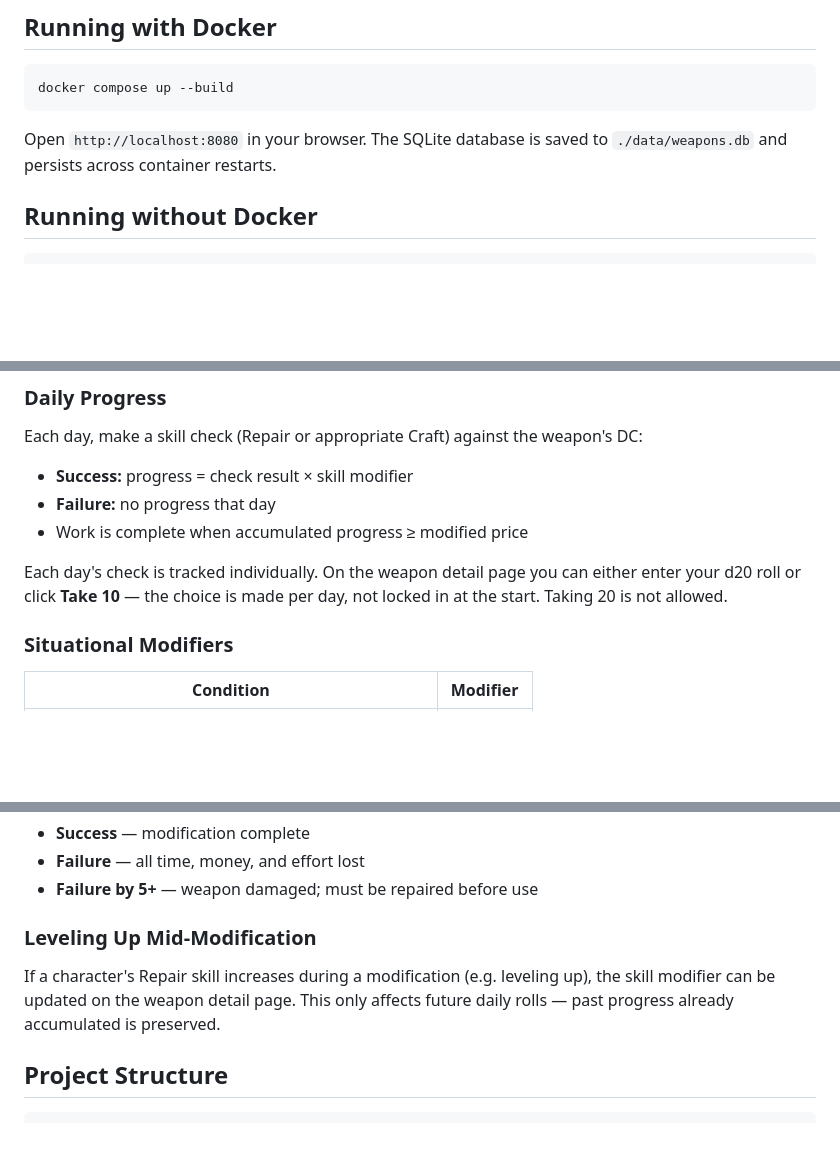
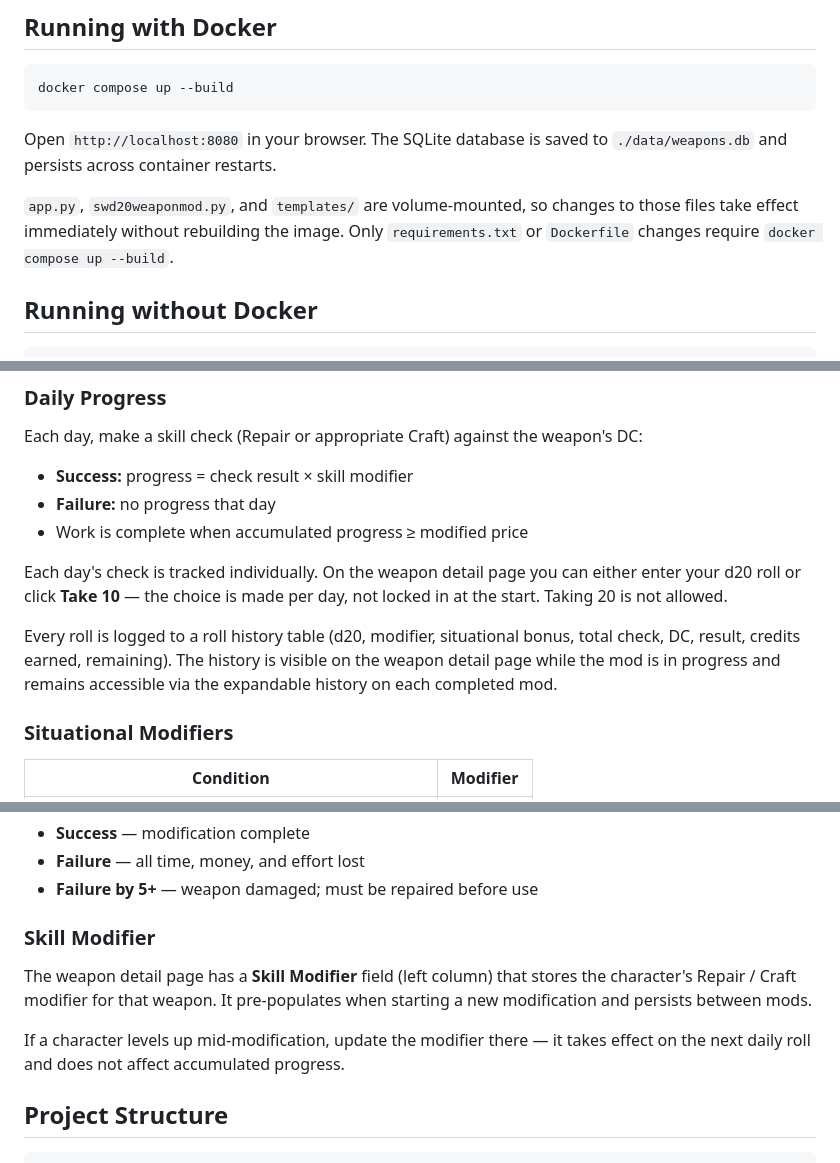
Before and after one commit to KnoxvilleBuckeye/SWd20WeaponMods, a Markdown page: README.md, 3 parts joined by grey strips. Drawn GitHub-style; blank space fills up the shorter version.

Commit message:
Update README to clarify Docker usage and enhance skill modifier tracking details

````diff
--- a/README.md
+++ b/README.md
@@ -11,6 +11,8 @@ docker compose up --build
 ```
 
 Open `http://localhost:8080` in your browser. The SQLite database is saved to `./data/weapons.db` and persists across container restarts.
+
+`app.py`, `swd20weaponmod.py`, and `templates/` are volume-mounted, so changes to those files take effect immediately without rebuilding the image. Only `requirements.txt` or `Dockerfile` changes require `docker compose up --build`.
 
 ## Running without Docker
 
@@ -81,6 +83,8 @@ Each day, make a skill check (Repair or appropriate Craft) against the weapon's
 
 Each day's check is tracked individually. On the weapon detail page you can either enter your d20 roll or click **Take 10** — the choice is made per day, not locked in at the start. Taking 20 is not allowed.
 
+Every roll is logged to a roll history table (d20, modifier, situational bonus, total check, DC, result, credits earned, remaining). The history is visible on the weapon detail page while the mod is in progress and remains accessible via the expandable history on each completed mod.
+
 ### Situational Modifiers
 
 | Condition                                          | Modifier |
@@ -97,9 +101,11 @@ When daily work is complete, make one final skill check at the same DC:
 - **Failure** — all time, money, and effort lost
 - **Failure by 5+** — weapon damaged; must be repaired before use
 
-### Leveling Up Mid-Modification
+### Skill Modifier
 
-If a character's Repair skill increases during a modification (e.g. leveling up), the skill modifier can be updated on the weapon detail page. This only affects future daily rolls — past progress already accumulated is preserved.
+The weapon detail page has a **Skill Modifier** field (left column) that stores the character's Repair / Craft modifier for that weapon. It pre-populates when starting a new modification and persists between mods.
+
+If a character levels up mid-modification, update the modifier there — it takes effect on the next daily roll and does not affect accumulated progress.
 
 ## Project Structure
 
````
